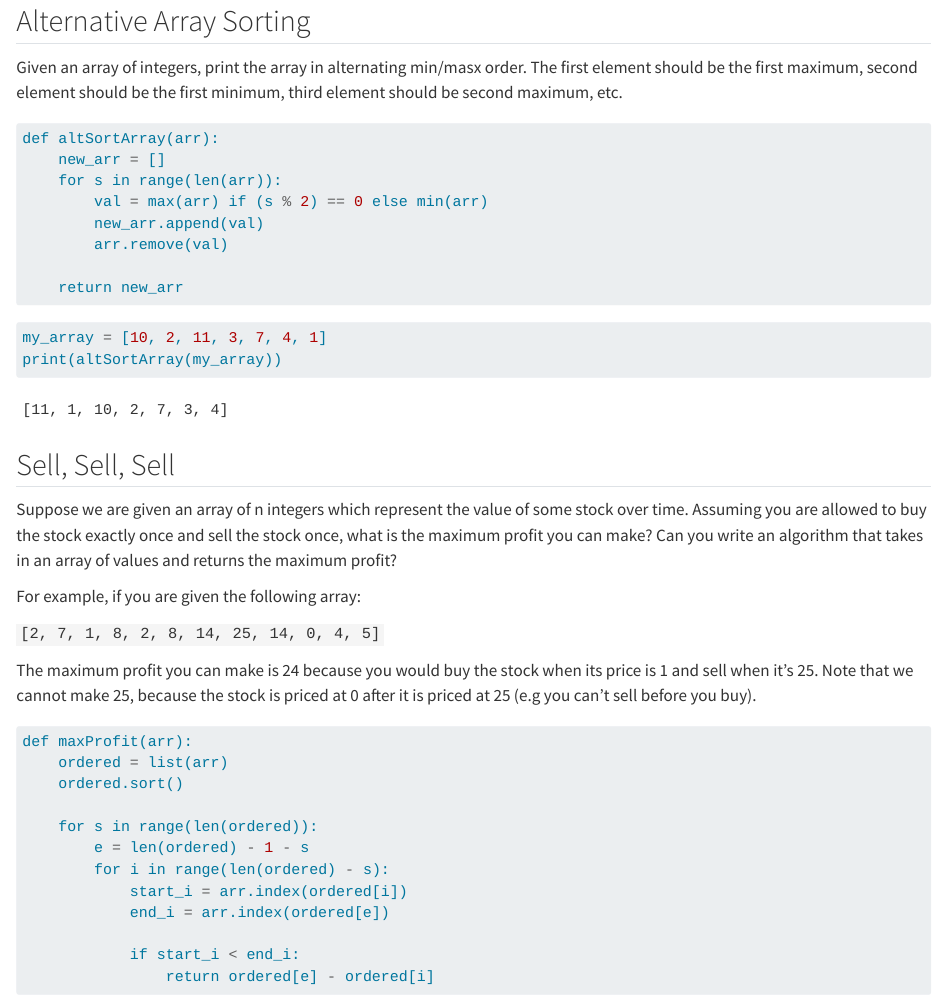
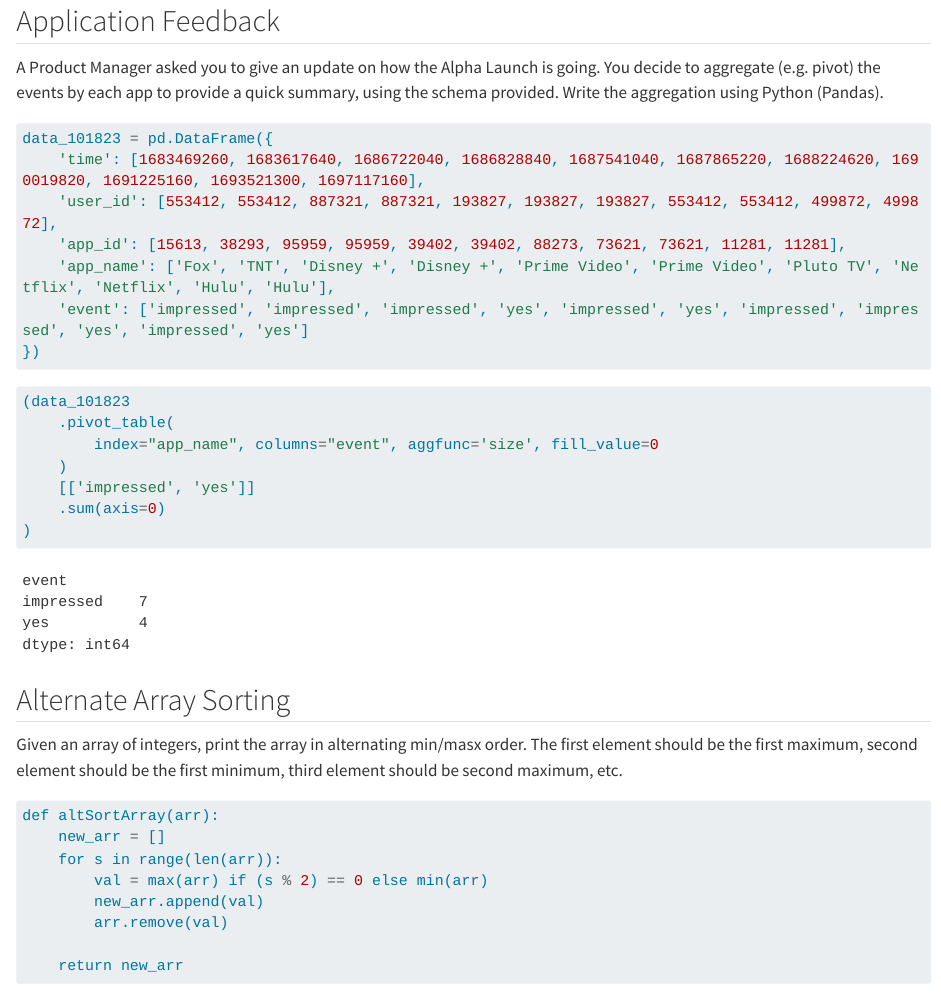
Before and after one commit to adambushman/python-practice, a Quarto document (interview-qs.py.qmd): the page in a window 1100 px wide, from 1150 px down. Rendered offline with R 4.5, knitr and Pandoc in place of Quarto, with nearby package versions; some code elsewhere in the file could not run offline; long lines of code are wrapped.

Commit message:
Application feedback interview q

````diff
--- a/interview-qs.py.qmd
+++ b/interview-qs.py.qmd
@@ -55,7 +55,32 @@ plt.show()
 ```
 
 
-## Alternative Array Sorting
+## Application Feedback
+
+A Product Manager asked you to give an update on how the Alpha Launch is going. You decide to aggregate (e.g. pivot) the events by each app to provide a quick summary, using the schema provided. Write the aggregation using Python (Pandas).
+
+```{python}
+data_101823 = pd.DataFrame({
+    'time': [1683469260, 1683617640, 1686722040, 1686828840, 1687541040, 1687865220, 1688224620, 1690019820, 1691225160, 1693521300, 1697117160],
+    'user_id': [553412, 553412, 887321, 887321, 193827, 193827, 193827, 553412, 553412, 499872, 499872],
+    'app_id': [15613, 38293, 95959, 95959, 39402, 39402, 88273, 73621, 73621, 11281, 11281],
+    'app_name': ['Fox', 'TNT', 'Disney +', 'Disney +', 'Prime Video', 'Prime Video', 'Pluto TV', 'Netflix', 'Netflix', 'Hulu', 'Hulu'],
+    'event': ['impressed', 'impressed', 'impressed', 'yes', 'impressed', 'yes', 'impressed', 'impressed', 'yes', 'impressed', 'yes']
+})
+```
+
+```{python}
+(data_101823
+    .pivot_table(
+        index="app_name", columns="event", aggfunc='size', fill_value=0
+    )
+    [['impressed', 'yes']]
+    .sum(axis=0)
+)
+
+```
+
+## Alternate Array Sorting
 
 Given an array of integers, print the array in alternating min/masx order. The first element should be the first maximum, second element should be the first minimum, third element should be second maximum, etc.
 
````
